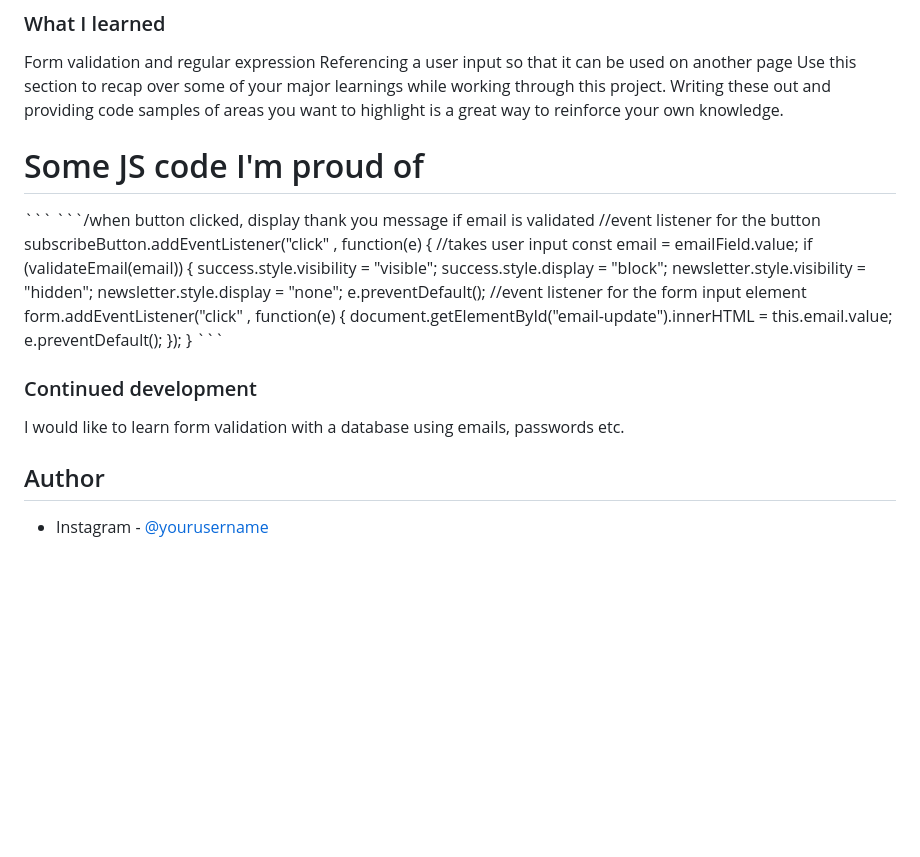
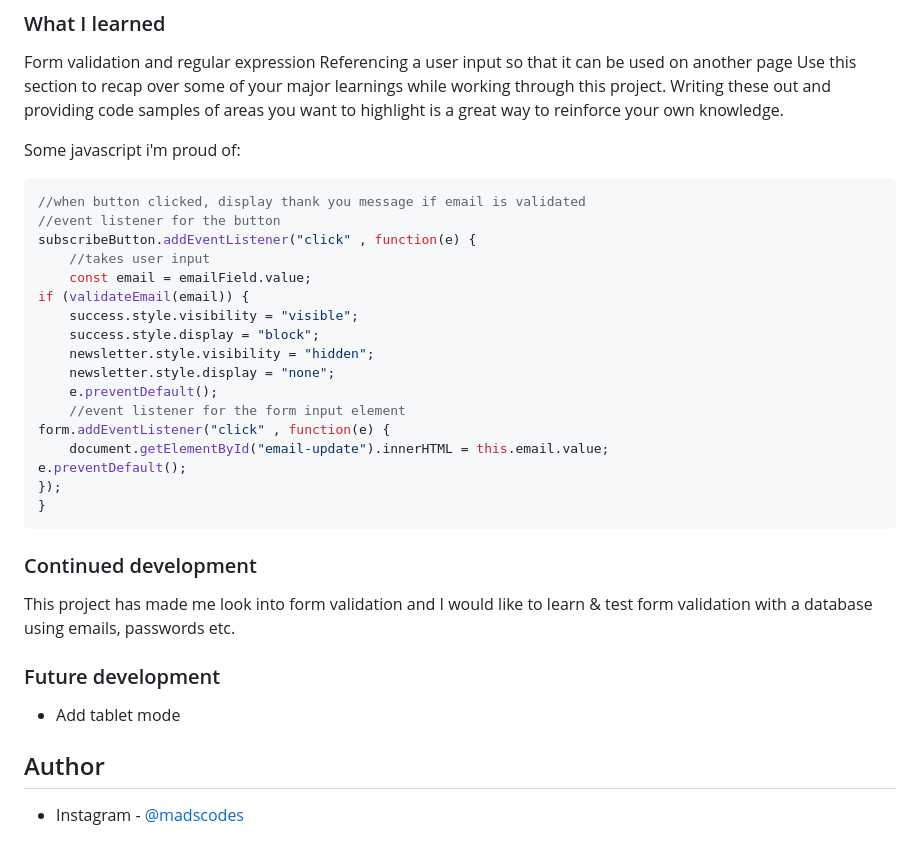
Before and after one commit to madscodess/newsletter-signup, a Markdown page: README.md, the part around the change. Drawn GitHub-style; blank space fills up the shorter version.

Commit message:
Form validation completed and email added to thank you page

````diff
--- a/README.md
+++ b/README.md
@@ -56,9 +56,10 @@ Form validation and regular expression
 Referencing a user input so that it can be used on another page
 Use this section to recap over some of your major learnings while working through this project. Writing these out and providing code samples of areas you want to highlight is a great way to reinforce your own knowledge.
 
-<h1>Some JS code I'm proud of</h1>
-```
-```/when button clicked, display thank you message if email is validated
+Some javascript i'm proud of:
+
+```js
+//when button clicked, display thank you message if email is validated
 //event listener for the button
 subscribeButton.addEventListener("click" , function(e) {
     //takes user input
@@ -74,11 +75,15 @@ form.addEventListener("click" , function(e) {
     document.getElementById("email-update").innerHTML = this.email.value;
 e.preventDefault();
 });
-} ```
+}
+```
 
 ### Continued development
 
-I would like to learn form validation with a database using emails, passwords etc.
+This project has made me look into form validation and I would like to learn & test form validation with a database using emails, passwords etc.
+
+### Future development
+- Add tablet mode
 
 ## Author
-- Instagram - [@yourusername](https://www.instagram.com/madscodes)
+- Instagram - [@madscodes](https://www.instagram.com/madscodes)
````
